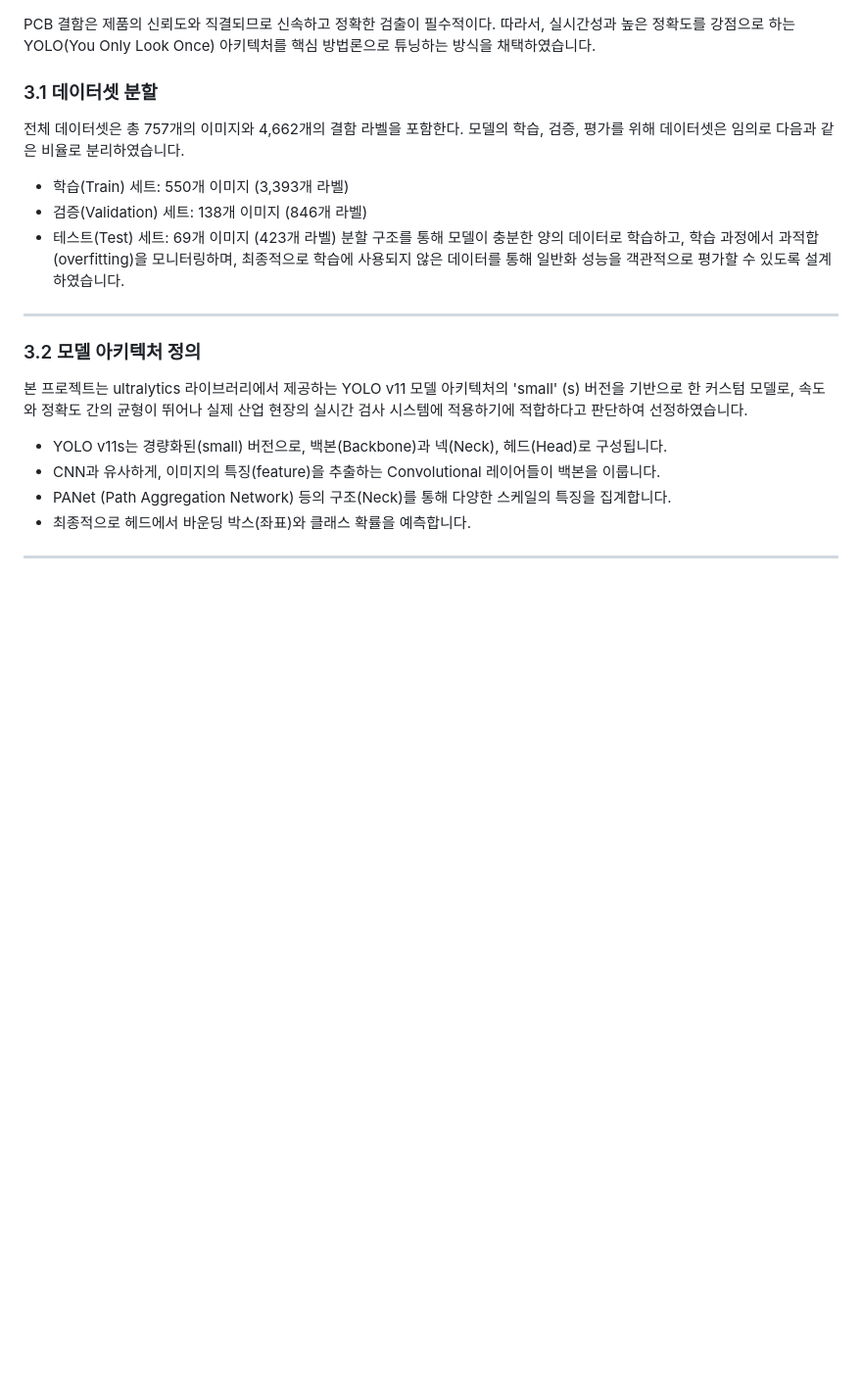
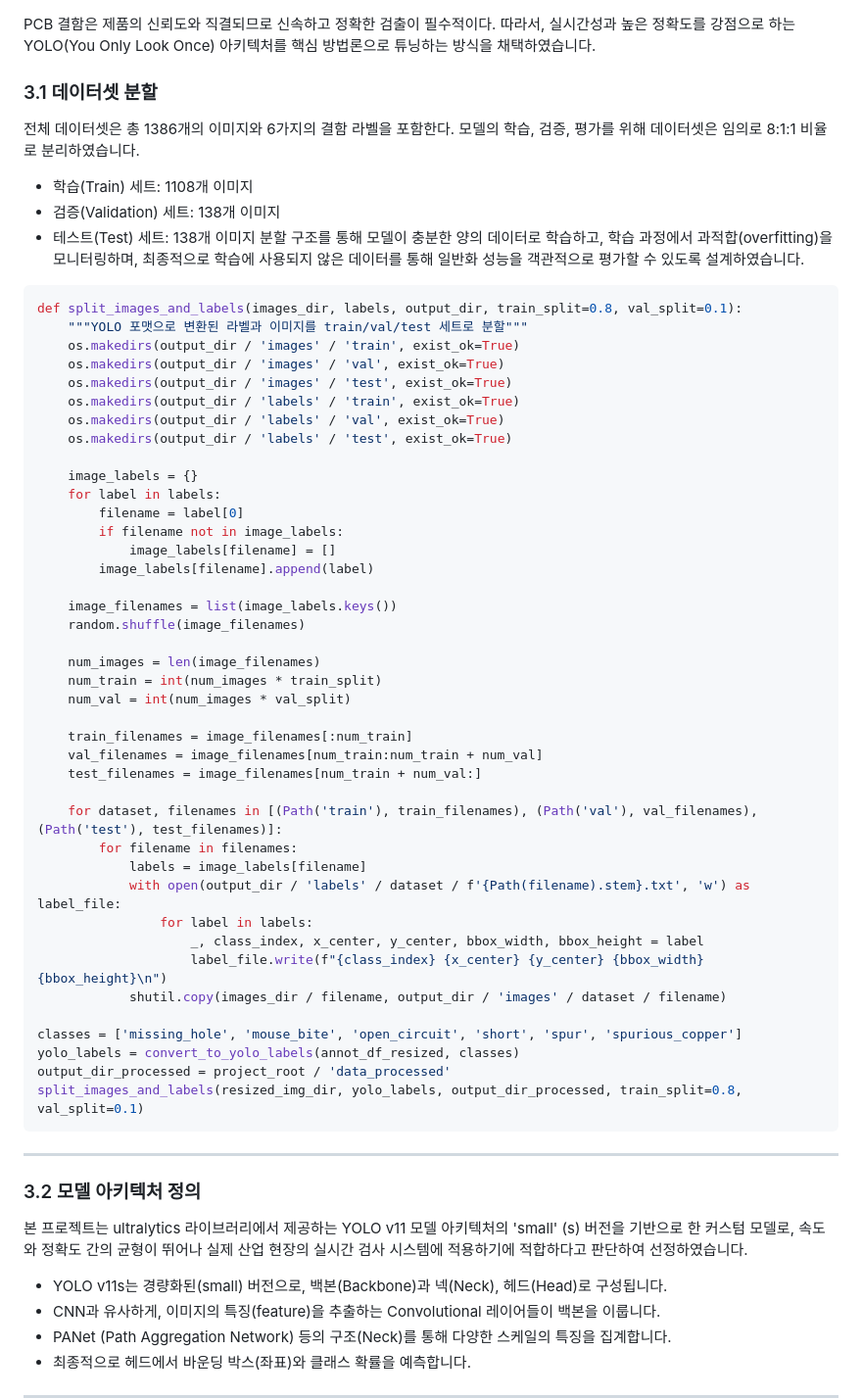
Before and after one commit to iimjuhong/AI-X-DL-Project, a Markdown page: README.md, the part around the change. Shown at 98% size. GitHub-like rendering; blank space fills up the shorter version.

````diff
--- a/README.md
+++ b/README.md
@@ -52,11 +52,55 @@ YOLO 모델의 학습 및 구현을 넘어, 실제 산업 현장에서의 적용
 ## 📌 3. Methodology
 PCB 결함은 제품의 신뢰도와 직결되므로 신속하고 정확한 검출이 필수적이다. 따라서, 실시간성과 높은 정확도를 강점으로 하는 YOLO(You Only Look Once) 아키텍처를 핵심 방법론으로 튜닝하는 방식을 채택하였습니다.
 ### 3.1 데이터셋 분할
-전체 데이터셋은 총 757개의 이미지와 4,662개의 결함 라벨을 포함한다. 모델의 학습, 검증, 평가를 위해 데이터셋은 임의로 다음과 같은 비율로 분리하였습니다.
-- 학습(Train) 세트: 550개 이미지 (3,393개 라벨)
-- 검증(Validation) 세트: 138개 이미지 (846개 라벨)
-- 테스트(Test) 세트: 69개 이미지 (423개 라벨)
+전체 데이터셋은 총 1386개의 이미지와 6가지의 결함 라벨을 포함한다. 모델의 학습, 검증, 평가를 위해 데이터셋은 임의로 8:1:1 비율로 분리하였습니다.
+- 학습(Train) 세트: 1108개 이미지
+- 검증(Validation) 세트: 138개 이미지
+- 테스트(Test) 세트: 138개 이미지
 분할 구조를 통해 모델이 충분한 양의 데이터로 학습하고, 학습 과정에서 과적합(overfitting)을 모니터링하며, 최종적으로 학습에 사용되지 않은 데이터를 통해 일반화 성능을 객관적으로 평가할 수 있도록 설계하였습니다.
+
+```python
+def split_images_and_labels(images_dir, labels, output_dir, train_split=0.8, val_split=0.1):
+    """YOLO 포맷으로 변환된 라벨과 이미지를 train/val/test 세트로 분할"""
+    os.makedirs(output_dir / 'images' / 'train', exist_ok=True)
+    os.makedirs(output_dir / 'images' / 'val', exist_ok=True)
+    os.makedirs(output_dir / 'images' / 'test', exist_ok=True)
+    os.makedirs(output_dir / 'labels' / 'train', exist_ok=True)
+    os.makedirs(output_dir / 'labels' / 'val', exist_ok=True)
+    os.makedirs(output_dir / 'labels' / 'test', exist_ok=True)
+
+    image_labels = {}
+    for label in labels:
+        filename = label[0]
+        if filename not in image_labels:
+            image_labels[filename] = []
+        image_labels[filename].append(label)
+
+    image_filenames = list(image_labels.keys())
+    random.shuffle(image_filenames)
+
+    num_images = len(image_filenames)
+    num_train = int(num_images * train_split)
+    num_val = int(num_images * val_split)
+
+    train_filenames = image_filenames[:num_train]
+    val_filenames = image_filenames[num_train:num_train + num_val]
+    test_filenames = image_filenames[num_train + num_val:]
+
+    for dataset, filenames in [(Path('train'), train_filenames), (Path('val'), val_filenames), (Path('test'), test_filenames)]:
+        for filename in filenames:
+            labels = image_labels[filename]
+            with open(output_dir / 'labels' / dataset / f'{Path(filename).stem}.txt', 'w') as label_file:
+                for label in labels:
+                    _, class_index, x_center, y_center, bbox_width, bbox_height = label
+                    label_file.write(f"{class_index} {x_center} {y_center} {bbox_width} {bbox_height}\n")
+            shutil.copy(images_dir / filename, output_dir / 'images' / dataset / filename)
+
+classes = ['missing_hole', 'mouse_bite', 'open_circuit', 'short', 'spur', 'spurious_copper']
+yolo_labels = convert_to_yolo_labels(annot_df_resized, classes)
+output_dir_processed = project_root / 'data_processed'
+split_images_and_labels(resized_img_dir, yolo_labels, output_dir_processed, train_split=0.8, val_split=0.1)
+```
+
 
 ***
 
````
